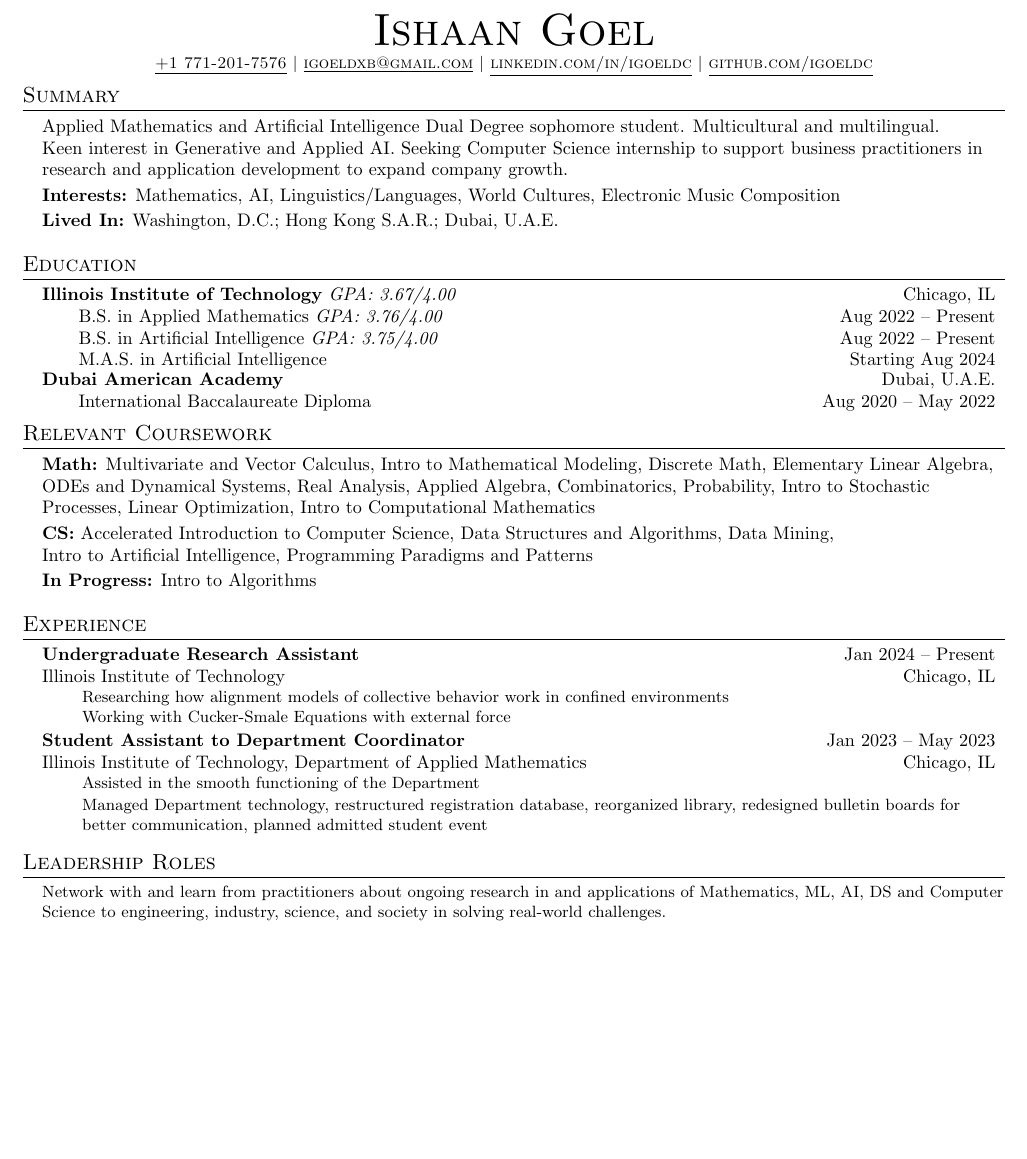
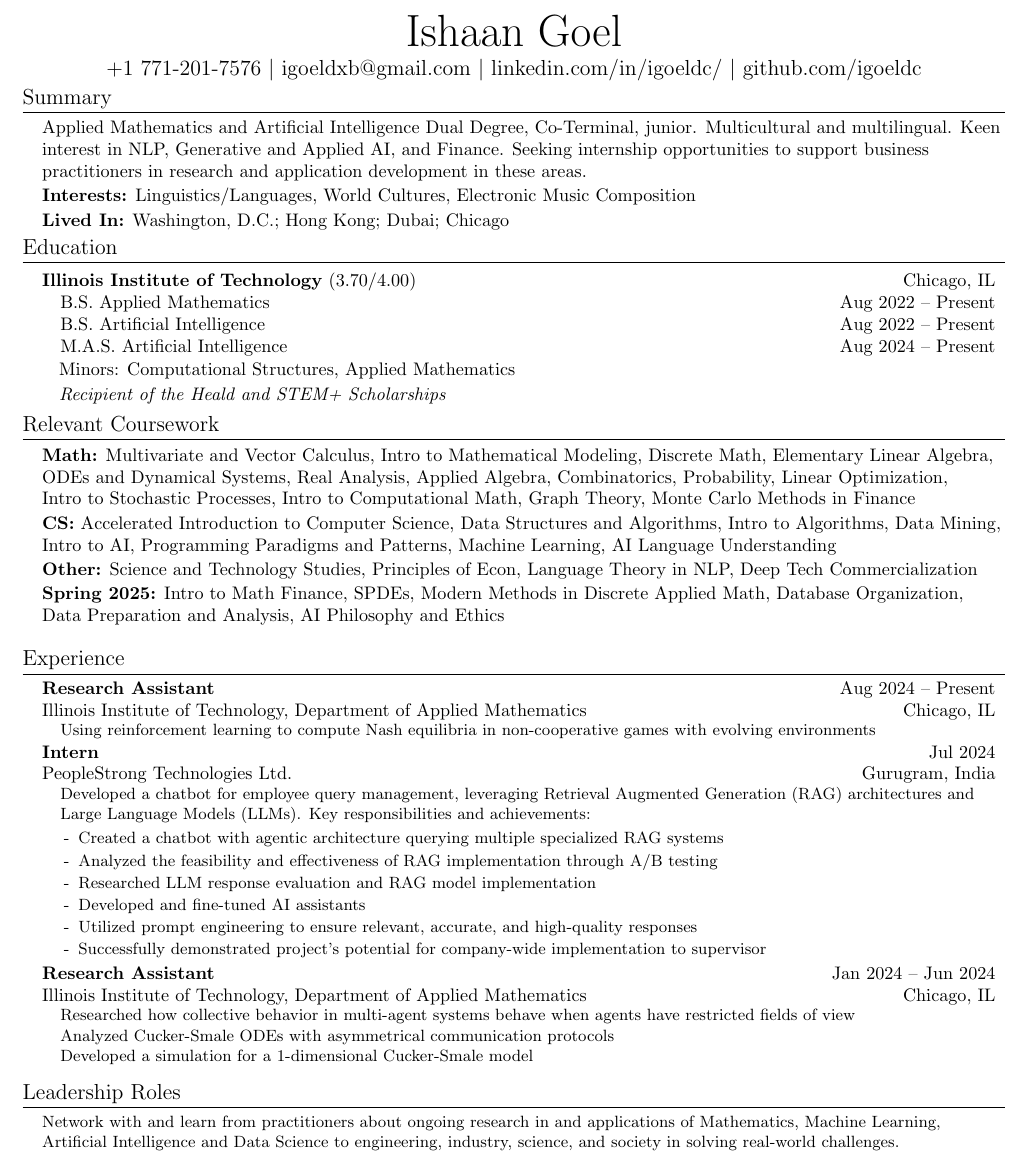
Before and after one commit to igoeldc/Resume, a LaTeX CV (Ishaan_Resume_LaTeX.tex): part of the page, cut so that both start at the same text, the shorter picture padded with empty space. Compiled offline with pdfLaTeX.

Commit message:
Update Ishaan_Resume_LaTeX.tex

```diff
--- a/Ishaan_Resume_LaTeX.tex
+++ b/Ishaan_Resume_LaTeX.tex
@@ -38,6 +42,7 @@
 \fancyfoot{}
 \renewcommand{\headrulewidth}{0pt}
 \renewcommand{\footrulewidth}{0pt}
+\renewcommand{\familydefault}{\rmdefault}
 
 % Adjust margins
 \addtolength{\oddsidemargin}{-0.5in}
@@ -45,6 +50,9 @@
 \addtolength{\textwidth}{1in}
 \addtolength{\topmargin}{-.5in}
 \addtolength{\textheight}{1.0in}
+
+% Adjust indent size
+\newcommand\indentsize{10pt}
 
 \urlstyle{same}
 
@@ -54,7 +62,7 @@
 
 % Sections formatting
 \titleformat{\section}{
-  \vspace{-4pt}\scshape\raggedright\large
+  \vspace{-4pt}\raggedright\large
 }{}{0em}{}[\color{black}\titlerule \vspace{-5pt}]
 
 % Ensure that generate pdf is machine readable/ATS parsable
@@ -73,7 +81,7 @@
     \begin{tabular*}{0.97\textwidth}[t]{l@{\extracolsep{\fill}}r}
       \textbf{#1} & #2 \\
       #3 & #4 \\
-    \end{tabular*}\vspace{-7pt}
+    \end{tabular*}%\vspace{-7pt}
 }
 
 \newcommand{\resumeSubSubheading}[2]{
@@ -89,7 +97,7 @@
 
 \newcommand{\resumeSubHeadingListStart}{\begin{itemize}[leftmargin=0.15in, label=]}
 \newcommand{\resumeSubHeadingListEnd}{\end{itemize}}
-\newcommand{\resumeItemListStart}{\begin{itemize}[label=]}
+\newcommand{\resumeItemListStart}{\begin{itemize}[leftmargin=\indentsize, label=]\vspace{-7pt}}
 \newcommand{\resumeItemListEnd}{\end{itemize}\vspace{-5pt}}
 
 %-------------------------------------------
@@ -97,87 +105,104 @@
 
 
 \begin{document}
+% \sffamily
 
 %----------HEADING----------
 \begin{center}
-    \Huge \scshape Ishaan Goel \\ \vspace{2pt}
-    \small
-    \href{tel:17712017576}{\underline{+1 771-201-7576}}
-    $|$ \href{mailto:igoeldxb@gmail.com}{\underline{igoeldxb@gmail.com}}
-    $|$ \href{https://linkedin.com/in/igoeldc}{\underline{linkedin.com/in/igoeldc}}
-    $|$ \href{https://github.com/igoeldc}{\underline{github.com/igoeldc}}
+    \Huge Ishaan Goel \\ \vspace{2pt}
+    \large
+    \href{tel:17712017576}{+1 771-201-7576}
+    $|$ \href{mailto:igoeldxb@gmail.com}{igoeldxb@gmail.com}
+    $|$ \href{https://linkedin.com/in/igoeldc/}{linkedin.com/in/igoeldc/}
+    $|$ \href{https://github.com/igoeldc}{github.com/igoeldc}
 \end{center}
 
-\vspace{-15px}
+\vspace{-15pt}
 %-----------SUMMARY-----------
 \section{Summary}
   \resumeSubHeadingListStart
-    \item{Applied Mathematics and Artificial Intelligence Dual Degree sophomore student. Multicultural and multilingual.\\Keen interest in Generative and Applied AI. Seeking Computer Science internship to support business practitioners in research and application development to expand company growth.}\vspace{-5px}
-    \item{\textbf{Interests:} Mathematics, AI, Linguistics/Languages, World Cultures, Electronic Music Composition}\vspace{-5px}
-    \item{\textbf{Lived In:} Washington, D.C.; Hong Kong S.A.R.; Dubai, U.A.E.}
+    \item{Applied Mathematics and Artificial Intelligence Dual Degree, Co-Terminal, junior. Multicultural and multilingual. Keen interest in NLP, Generative and Applied AI, and Finance. Seeking internship opportunities to support business practitioners in research and application development in these areas.}\vspace{-5pt}
+    \item{\textbf{Interests:} Linguistics/Languages, World Cultures, Electronic Music Composition}\vspace{-5pt}
+    \item{\textbf{Lived In:} Washington, D.C.; Hong Kong; Dubai; Chicago}
   \resumeSubHeadingListEnd
 
-
+\vspace{-15pt}
 %-----------EDUCATION-----------
 \newcommand{\resumeEducationHeading}[9]{
-  \vspace{-2pt}\item
+  \item
     \begin{tabular*}{0.97\textwidth}[t]{l@{\extracolsep{\fill}}r}
-      \textbf{#1} \emph{#2} & #3 \\
-      \hspace{20px}#4 & #5 \\
-      \hspace{20px}#6 & #7 \\
-      \hspace{20px}#8 & #9 \\
-      % \hspace{20px}#8 &
-    \end{tabular*}\vspace{-7pt}
+      \textbf{#1} {#2} & #3 \\
+      \hspace{\indentsize}#4 & #5 \\
+      \hspace{\indentsize}#6 & #7 \\
+      \hspace{\indentsize}#8 & #9
+    \end{tabular*}\vspace{-5pt}
 }
 
 \section{Education}
   \resumeSubHeadingListStart
     \resumeEducationHeading
-      {Illinois Institute of Technology}{GPA: 3.67/4.00}{Chicago, IL}
-      {B.S. in Applied Mathematics \emph{GPA: 3.76/4.00}}{Aug 2022 -- Present}
-      {B.S. in Artificial Intelligence \emph{GPA: 3.75/4.00}}{Aug 2022 -- Present}
-      {M.A.S. in Artificial Intelligence}{Starting Aug 2024}
-      % {Recipient of the Heald and STEM+ Scholarships}
-    \resumeSubheading
-      {Dubai American Academy}{Dubai, U.A.E.}{\hspace{20px}International Baccalaureate Diploma}{Aug 2020 -- May 2022}
+      {Illinois Institute of Technology}{(3.70/4.00)}{Chicago, IL}
+      {B.S. Applied Mathematics}{Aug 2022 -- Present}
+      {B.S. Artificial Intelligence}{Aug 2022 -- Present}
+      {M.A.S. Artificial Intelligence}{Aug 2024 -- Present}
+      \item \hspace{6pt} Minors: Computational Structures, Applied Mathematics \vspace{-5pt} %Data Science, Finance
+      \item \hspace{6pt} \textit{Recipient of the Heald and STEM+ Scholarships} \vspace{-7pt}
+    % \resumeSubheading
+    %   {Dubai American Academy}{Dubai, U.A.E.}{\hspace{20pt}International Baccalaureate Diploma}{Aug 2020 -- May 2022}
   \resumeSubHeadingListEnd
 
 
 %-----------RELEVANT COURSEWORK-----------
 \section{Relevant Coursework}
-\begin{itemize}[leftmargin=0.15in, label=]
-    \item \textbf{Math:} Multivariate and Vector Calculus, Intro to Mathematical Modeling, Discrete Math, Elementary Linear Algebra, ODEs and Dynamical Systems, Real Analysis, Applied Algebra, Combinatorics, Probability, Intro to Stochastic Processes, Linear Optimization, Intro to Computational Mathematics \vspace{-5pt}
-    \item \textbf{CS:} Accelerated Introduction to Computer Science, Data Structures and Algorithms, Data Mining,\\Intro to Artificial Intelligence, Programming Paradigms and Patterns \vspace{-5pt}
-    \item \textbf{In Progress:} Intro to Algorithms
-\end{itemize}
+\resumeSubHeadingListStart
+    \item \textbf{Math:} Multivariate and Vector Calculus, Intro to Mathematical Modeling, Discrete Math, Elementary Linear Algebra, ODEs and Dynamical Systems, Real Analysis, Applied Algebra, Combinatorics, Probability, Linear Optimization,\\Intro to Stochastic Processes, Intro to Computational Math, Graph Theory, Monte Carlo Methods in Finance \vspace{-5pt}
+    \item \textbf{CS:} Accelerated Introduction to Computer Science, Data Structures and Algorithms, Intro to Algorithms, Data Mining, Intro to AI, Programming Paradigms and Patterns, Machine Learning, AI Language Understanding \vspace{-5pt}
+    \item \textbf{Other:} Science and Technology Studies, Principles of Econ, Language Theory in NLP, Deep Tech Commercialization \vspace{-5pt}
+    \item \textbf{Spring 2025:} Intro to Math Finance, SPDEs, Modern Methods in Discrete Applied Math, Database Organization,\\Data Preparation and Analysis, AI Philosophy and Ethics
+\resumeSubHeadingListEnd
 
 
 %-----------EXPERIENCE-----------
 \section{Experience}
 \resumeSubHeadingListStart
-    \resumeSubheading{Undergraduate Research Assistant}{Jan 2024 -- Present}{Illinois Institute of Technology}{Chicago, IL}
+    \resumeSubheading{Research Assistant}{Aug 2024 -- Present}{Illinois Institute of Technology, Department of Applied Mathematics}{Chicago, IL}
         \resumeItemListStart
-            \resumeItem{Researching how alignment models of collective behavior work in confined environments \\
-            Working with Cucker-Smale Equations with external force}
-            % \resumeItem{}
-            % \resumeItem{}
+            \resumeItem{Using reinforcement learning to compute Nash equilibria in non-cooperative games with evolving environments}
+            % \resumeItem{Applications to distribution of California Underground water reserves}
+            % \resumeItem{Researching with Dr. Igor Cialenco}
         \resumeItemListEnd
-    % \resumeSubheading{ARC Tutor, Upper Level Math}{Jan 2024 -- Present}{Illinois Institute of Technology, Academic Resource Center (ARC)}{Chicago, IL}
+    \resumeSubheading{Intern}{Jul 2024}{\href{https://www.peoplestrong.com/about-us/}{PeopleStrong Technologies Ltd.}}{Gurugram, India}
+        \resumeItemListStart
+            \resumeItem{Developed a chatbot for employee query management, leveraging Retrieval Augmented Generation (RAG) architectures and Large Language Models (LLMs). Key responsibilities and achievements:
+            \begin{itemize}[label=-, leftmargin=\indentsize]
+                \item Created a chatbot with agentic architecture querying multiple specialized RAG systems
+                \item Analyzed the feasibility and effectiveness of RAG implementation through A/B testing
+                \item Researched LLM response evaluation and RAG model implementation
+                \item Developed and fine-tuned AI assistants
+                \item Utilized prompt engineering to ensure relevant, accurate, and high-quality responses
+                \item Successfully demonstrated project's potential for company-wide implementation to supervisor
+            \end{itemize}}
+        \resumeItemListEnd
+    \resumeSubheading{Research Assistant}{Jan 2024 -- Jun 2024}{Illinois Institute of Technology, Department of Applied Mathematics}{Chicago, IL}
+        \resumeItemListStart
+            \resumeItem{Researched how collective behavior in multi-agent systems behave when agents have restricted fields of view}
+            \resumeItem{Analyzed Cucker-Smale ODEs with asymmetrical communication protocols}
+            \resumeItem{Developed a simulation for a 1-dimensional Cucker-Smale model}
+        \resumeItemListEnd
+    % \resumeSubheading{Peer Tutor, Upper Level Math}{Jan 2024 -- Present}{Illinois Institute of Technology, Academic Resource Center (ARC)}{Chicago, IL}
     %     \resumeItemListStart
-    %         \resumeItem{Help students with understanding concepts from various mathematical disciplines}
-    %         % \resumeItem{}
-    %         % \resumeItem{}
+    %         \resumeItem{As a math tutor, I enhance my peers' understanding of mathematical concepts through intuitive explanations while ensuring mathematical rigor. In problem-solving, I guide them to independently discover solution steps, promoting critical thinking and self-reliance.}
     %     \resumeItemListEnd
-    \resumeSubheading{Student Assistant to Department Coordinator}{Jan 2023 -- May 2023}{Illinois Institute of Technology, Department of Applied Mathematics}{Chicago, IL}
-        \resumeItemListStart
-            \resumeItem{Assisted in the smooth functioning of the Department}
-            \resumeItem{Managed Department technology, restructured registration database, reorganized library, redesigned bulletin boards for better communication, planned admitted student event}
-            % \resumeItem{Collated past course registration information into a new, updated format}
-            % \resumeItem{Planned admitted student event}
-            % \resumeItem{Reorganized the Department library}
-            % \resumeItem{Redesigned Department-managed bulletin boards}
-            % \resumeItem{Setup and troubleshot technological interfaces to increase department productivity}
-        \resumeItemListEnd
+    % \resumeSubheading{Student Assistant to Department Coordinator}{Jan 2023 -- May 2023}{Illinois Institute of Technology, Department of Applied Mathematics}{Chicago, IL}
+    %     \resumeItemListStart
+    %         \resumeItem{Assisted in the smooth functioning of the Department}
+    %         \resumeItem{Managed Department technology, restructured registration database, reorganized library, redesigned bulletin boards for better communication, planned admitted student event}
+    %         % \resumeItem{Collated past course registration information into a new, updated format}
+    %         % \resumeItem{Planned admitted student event}
+    %         % \resumeItem{Reorganized the Department library}
+    %         % \resumeItem{Redesigned Department-managed bulletin boards}
+    %         % \resumeItem{Setup and troubleshot technological interfaces to increase department productivity}
+    %     \resumeItemListEnd
 
 %-----------Multiple Positions Heading-----------
 %    \resumeSubSubheading
@@ -195,6 +219,6 @@
 %-----------LEADERSHIP ROLES-----------
 \section{Leadership Roles}
 \resumeSubHeadingListStart
-    \resumeItem{Network with and learn from practitioners about ongoing research in and applications of Mathematics, ML, AI, DS and Computer Science to engineering, industry, science, and society in solving real-world challenges.}
+    \resumeItem{Network with and learn from practitioners about ongoing research in and applications of Mathematics, Machine Learning, Artificial Intelligence and Data Science to engineering, industry, science, and society in solving real-world challenges.}
     \resumeSubSubheading{\textbf{President}, Machine Learning at Illinois Institute of Technology (ML@IIT)}{May 2023 -- Present}
     \resumeSubSubheading{\textbf{Vice President}, Society for Industrial and Applied Mathematics (SIAM) Chapter at IIT}{Dec 2022 -- Present}
```
Also changed, not shown: Ishaan_Resume_LaTeX.tex (43 more changed lines).
